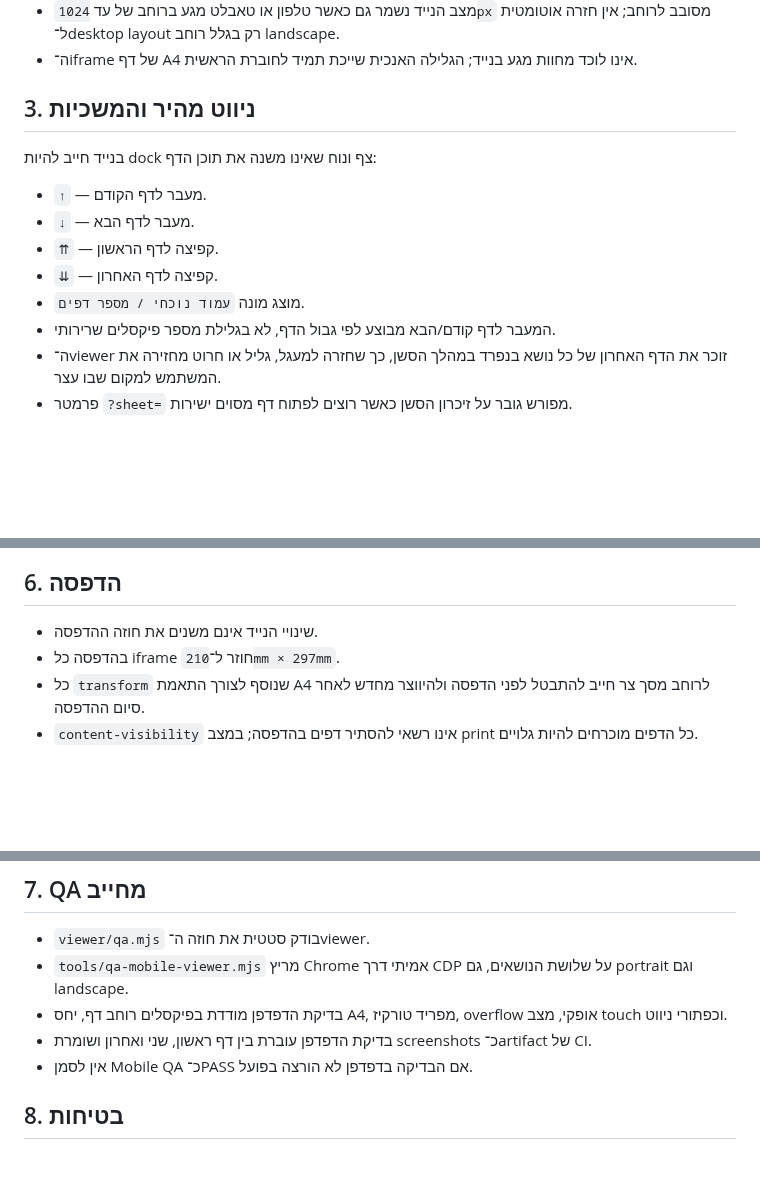
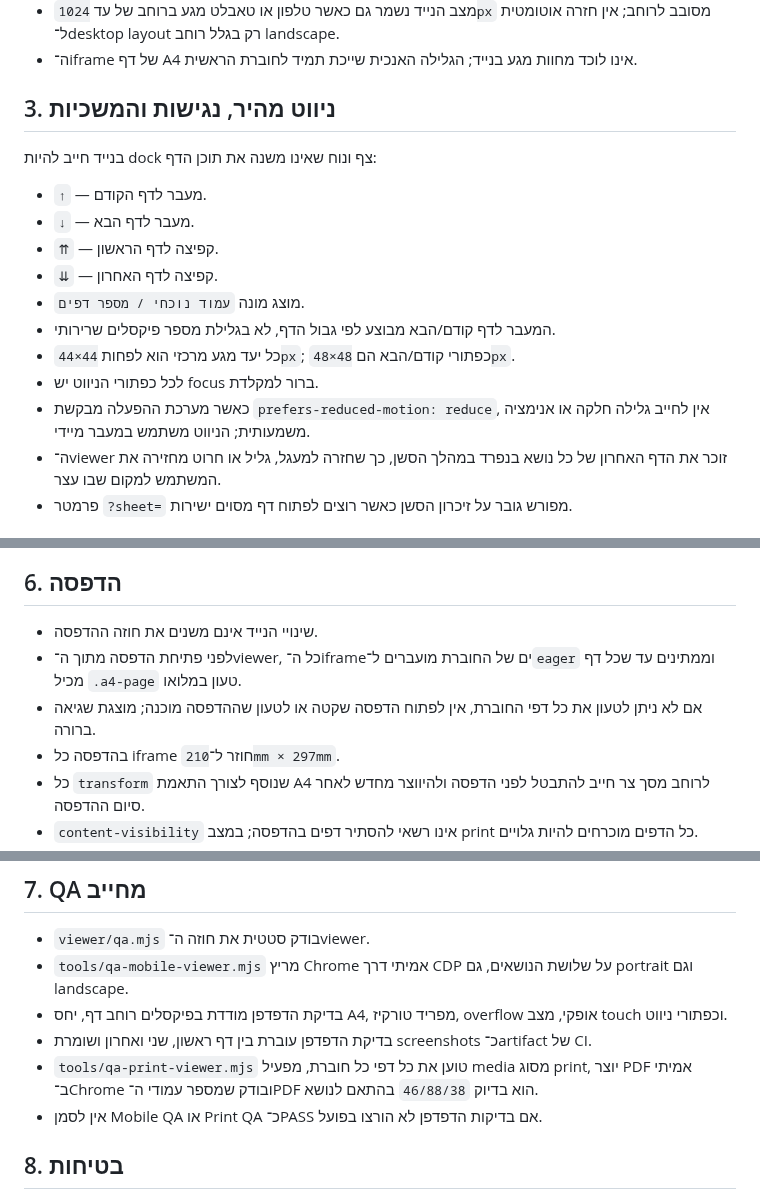
Before and after one commit to yanivmizrachiy/smartschool-hebrew-voice-notes, a Markdown page: viewer/VIEWER_RULES.md, 3 parts joined by grey strips. GitHub-like rendering; blank space fills up the shorter version.

Commit message:
docs(viewer): lock accessibility and prepared print workflow

```diff
--- a/viewer/VIEWER_RULES.md
+++ b/viewer/VIEWER_RULES.md
@@ -19,7 +19,7 @@
 - מצב הנייד נשמר גם כאשר טלפון או טאבלט מגע ברוחב של עד `1024px` מסובב לרוחב; אין חזרה אוטומטית ל־desktop layout רק בגלל רוחב landscape.
 - ה־iframe של דף A4 אינו לוכד מחוות מגע בנייד; הגלילה האנכית שייכת תמיד לחוברת הראשית.
 
-## 3. ניווט מהיר והמשכיות
+## 3. ניווט מהיר, נגישות והמשכיות
 
 בנייד חייב להיות dock צף ונוח שאינו משנה את תוכן הדף:
 
@@ -29,6 +29,9 @@
 - `⇊` — קפיצה לדף האחרון.
 - מוצג מונה `עמוד נוכחי / מספר דפים`.
 - המעבר לדף קודם/הבא מבוצע לפי גבול הדף, לא בגלילת מספר פיקסלים שרירותי.
+- כל יעד מגע מרכזי הוא לפחות `44×44px`; כפתורי קודם/הבא הם `48×48px`.
+- לכל כפתורי הניווט יש focus ברור למקלדת.
+- כאשר מערכת ההפעלה מבקשת `prefers-reduced-motion: reduce`, אין לחייב גלילה חלקה או אנימציה משמעותית; הניווט משתמש במעבר מיידי.
 - ה־viewer זוכר את הדף האחרון של כל נושא בנפרד במהלך הסשן, כך שחזרה למעגל, גליל או חרוט מחזירה את המשתמש למקום שבו עצר.
 - פרמטר `?sheet=` מפורש גובר על זיכרון הסשן כאשר רוצים לפתוח דף מסוים ישירות.
 
@@ -54,6 +57,8 @@
 ## 6. הדפסה
 
 - שינויי הנייד אינם משנים את חוזה ההדפסה.
+- לפני פתיחת הדפסה מתוך ה־viewer, כל ה־iframeים של החוברת מועברים ל־`eager` וממתינים עד שכל דף מכיל `.a4-page` טעון במלואו.
+- אם לא ניתן לטעון את כל דפי החוברת, אין לפתוח הדפסה שקטה או לטעון שההדפסה מוכנה; מוצגת שגיאה ברורה.
 - בהדפסה כל iframe חוזר ל־`210mm × 297mm`.
 - כל `transform` שנוסף לצורך התאמת A4 לרוחב מסך צר חייב להתבטל לפני הדפסה ולהיווצר מחדש לאחר סיום ההדפסה.
 - `content-visibility` אינו רשאי להסתיר דפים בהדפסה; במצב print כל הדפים מוכרחים להיות גלויים.
@@ -66,7 +71,8 @@
 - `tools/qa-mobile-viewer.mjs` מריץ Chrome אמיתי דרך CDP על שלושת הנושאים, גם portrait וגם landscape.
 - בדיקת הדפדפן מודדת בפיקסלים רוחב דף, יחס A4, מפריד טורקיז, overflow אופקי, מצב touch וכפתורי ניווט.
 - בדיקת הדפדפן עוברת בין דף ראשון, שני ואחרון ושומרת screenshots כ־artifact של CI.
-- אין לסמן Mobile QA כ־PASS אם הבדיקה בדפדפן לא הורצה בפועל.
+- `tools/qa-print-viewer.mjs` טוען את כל דפי כל חוברת, מפעיל media מסוג print, יוצר PDF אמיתי ב־Chrome ובודק שמספר עמודי ה־PDF הוא בדיוק `46/88/38` בהתאם לנושא.
+- אין לסמן Mobile QA או Print QA כ־PASS אם בדיקות הדפדפן לא הורצו בפועל.
 
 ## 8. בטיחות
 
```
